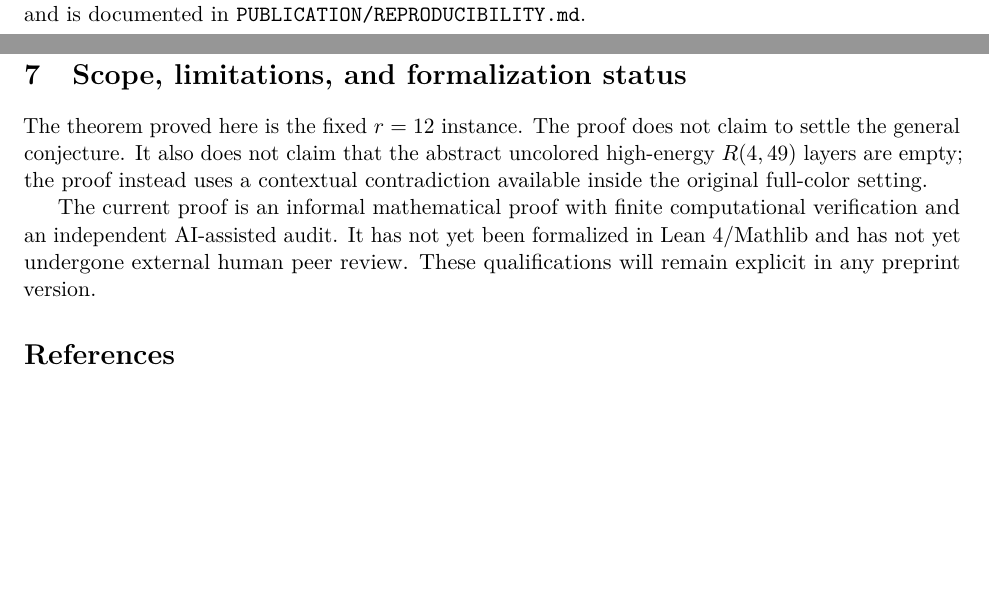
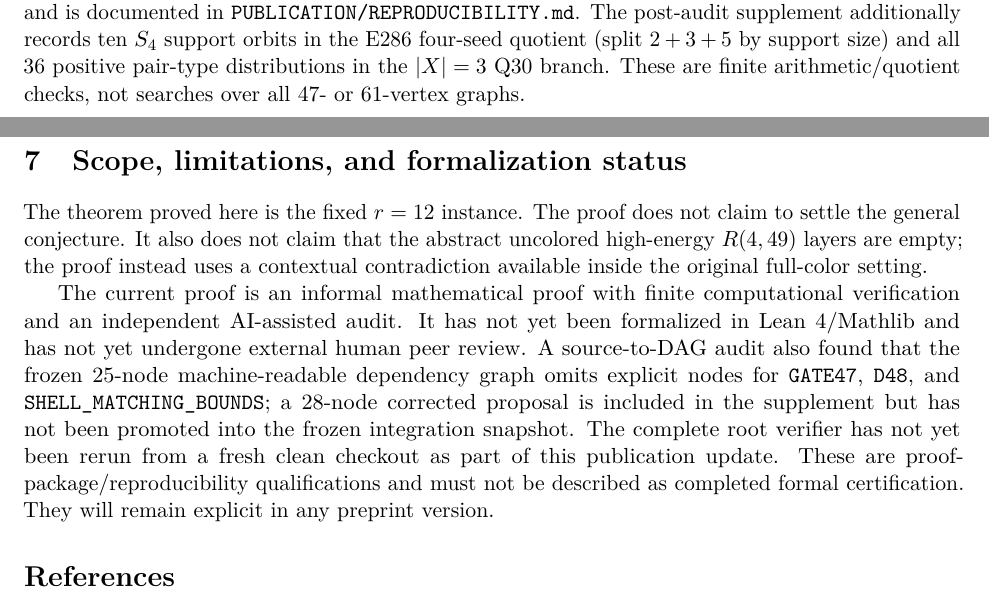
Before and after one commit to Icarus-K-Laplace/EG617-r12-proof, a LaTeX paper (PAPER/main.tex): two parts of pages 4 and 5 of 5, joined at a grey line, cut so that both start at the same text, the shorter picture padded with empty space. Compiled offline with pdfLaTeX.

Commit message:
Record new finite checks and proof-package limitations

```diff
--- a/PAPER/main.tex
+++ b/PAPER/main.tex
@@ -285,7 +285,12 @@ The finite computations support bounded classifications and arithmetic
 replay after the analytic reductions. They do not replace the analytic
 proofs of the graph-to-state mappings or their completeness. The independent
 replay is implemented in Python 3.12.14 using the standard library and is
-documented in \texttt{PUBLICATION/REPRODUCIBILITY.md}.
+documented in \texttt{PUBLICATION/REPRODUCIBILITY.md}. The post-audit
+supplement additionally records ten $S_4$ support orbits in the E286
+four-seed quotient (split $2+3+5$ by support size) and all $36$ positive
+pair-type distributions in the $|X|=3$ Q30 branch. These are finite
+arithmetic/quotient checks, not searches over all $47$- or $61$-vertex
+graphs.
 
 \section{Scope, limitations, and formalization status}
 
@@ -298,8 +303,15 @@ setting.
 The current proof is an informal mathematical proof with finite
 computational verification and an independent AI-assisted audit. It has
 not yet been formalized in Lean 4/Mathlib and has not yet undergone external
-human peer review. These qualifications will remain explicit in any
-preprint version.
+human peer review. A source-to-DAG audit also found that the frozen
+25-node machine-readable dependency graph omits explicit nodes for
+\texttt{GATE47}, \texttt{D48}, and \texttt{SHELL\_MATCHING\_BOUNDS};
+a 28-node corrected proposal is included in the supplement but has not
+been promoted into the frozen integration snapshot. The complete root
+verifier has not yet been rerun from a fresh clean checkout as part of
+this publication update. These are proof-package/reproducibility
+qualifications and must not be described as completed formal certification.
+They will remain explicit in any preprint version.
 
 \bibliographystyle{plain}
 \bibliography{references}
```
